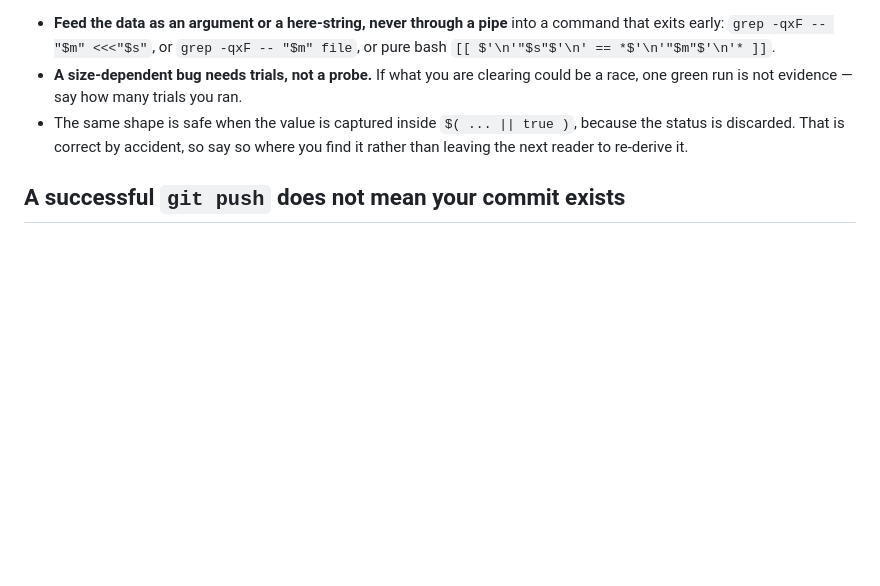
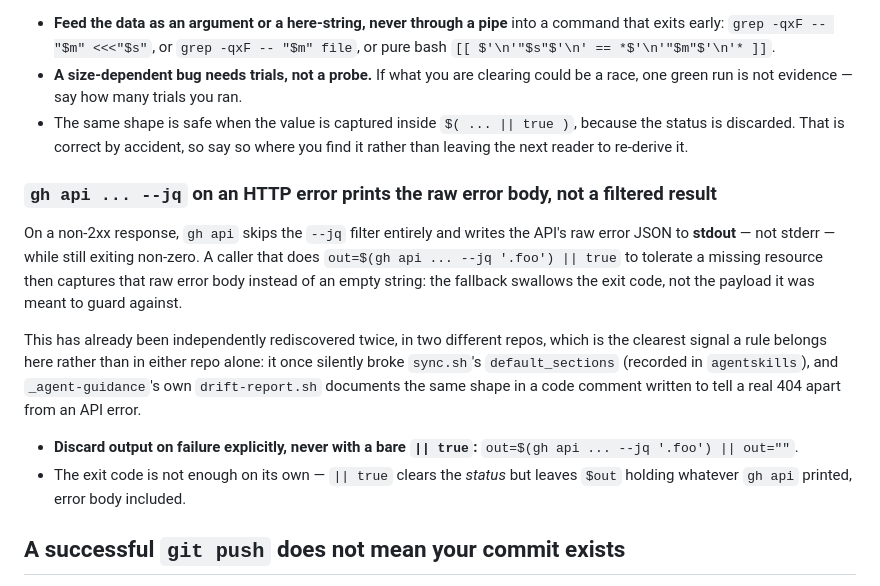
Before and after one commit to jodidaniel/scratch-claude-002, a Markdown page: AGENTS.md, the part around the change. GitHub-like rendering; blank space fills up the shorter version.

Commit message:
chore: sync AGENTS.md from _agent-guidance
Sections: none
Managed content updated by the central _agent-guidance repository.

```diff
--- a/AGENTS.md
+++ b/AGENTS.md
@@ -422,6 +422,27 @@ in the fleet, and only that one, reporting false drift.
 - The same shape is safe when the value is captured inside `$( ... || true )`,
   because the status is discarded. That is correct by accident, so say so where
   you find it rather than leaving the next reader to re-derive it.
+
+### `gh api ... --jq` on an HTTP error prints the raw error body, not a filtered result
+
+On a non-2xx response, `gh api` skips the `--jq` filter entirely and writes the
+API's raw error JSON to **stdout** — not stderr — while still exiting non-zero.
+A caller that does `out=$(gh api ... --jq '.foo') || true` to tolerate a
+missing resource then captures that raw error body instead of an empty string:
+the fallback swallows the exit code, not the payload it was meant to guard
+against.
+
+This has already been independently rediscovered twice, in two different
+repos, which is the clearest signal a rule belongs here rather than in either
+repo alone: it once silently broke `sync.sh`'s `default_sections` (recorded in
+`agentskills`), and `_agent-guidance`'s own `drift-report.sh` documents the
+same shape in a code comment written to tell a real 404 apart from an API
+error.
+
+- **Discard output on failure explicitly, never with a bare `|| true`:**
+  `out=$(gh api ... --jq '.foo') || out=""`.
+- The exit code is not enough on its own — `|| true` clears the *status* but
+  leaves `$out` holding whatever `gh api` printed, error body included.
 
 ## A successful `git push` does not mean your commit exists
 
```
